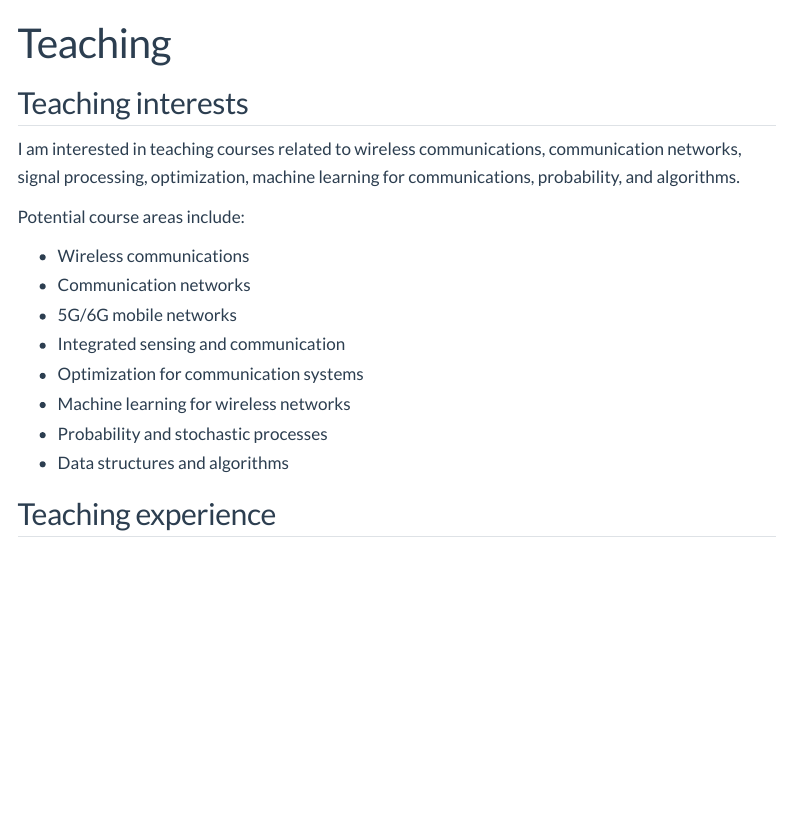
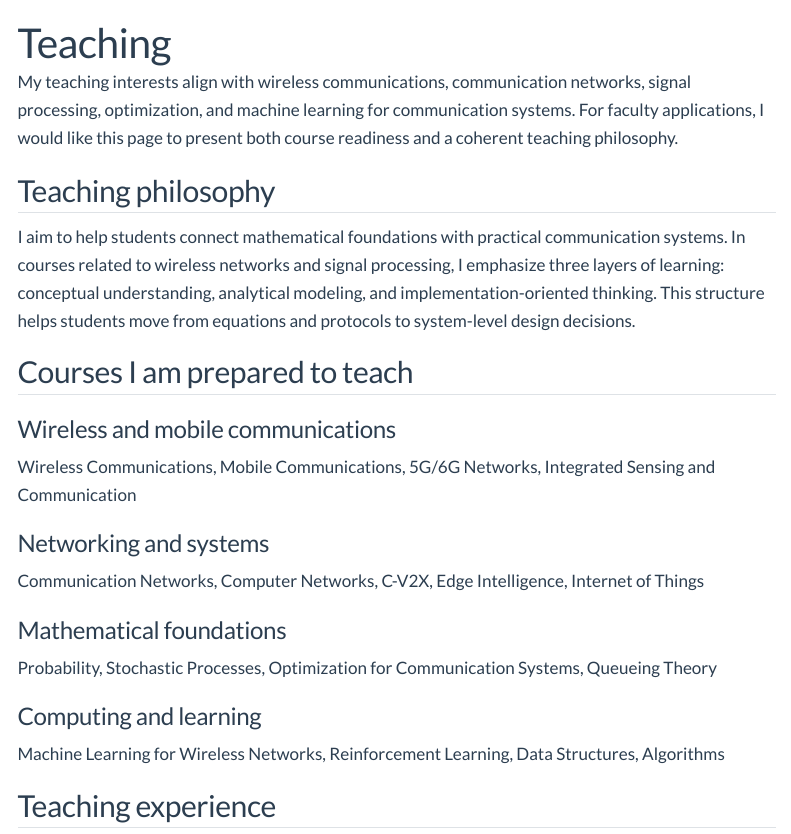
Before and after one commit to cylinomc/cylinomc.github.io, a Quarto document (teaching.qmd): the page in a window 1100 px wide, from its top. Rendered offline with R 4.5, knitr and Pandoc in place of Quarto, with nearby package versions; menus at the side of the page are left out.

Commit message:
Redesign teaching page for faculty applications

```diff
--- a/teaching.qmd
+++ b/teaching.qmd
@@ -2,27 +2,42 @@
 title: "Teaching"
 ---
 
-<!-- TODO: Add confirmed teaching assistantships, lectures, guest talks, course websites, and teaching materials. -->
+My teaching interests align with wireless communications, communication networks, signal processing, optimization, and machine learning for communication systems. For faculty applications, I would like this page to present both course readiness and a coherent teaching philosophy.
 
-## Teaching interests
+## Teaching philosophy
 
-I am interested in teaching courses related to wireless communications, communication networks, signal processing, optimization, machine learning for communications, probability, and algorithms.
+I aim to help students connect mathematical foundations with practical communication systems. In courses related to wireless networks and signal processing, I emphasize three layers of learning: conceptual understanding, analytical modeling, and implementation-oriented thinking. This structure helps students move from equations and protocols to system-level design decisions.
 
-Potential course areas include:
+## Courses I am prepared to teach
 
-- Wireless communications
-- Communication networks
-- 5G/6G mobile networks
-- Integrated sensing and communication
-- Optimization for communication systems
-- Machine learning for wireless networks
-- Probability and stochastic processes
-- Data structures and algorithms
+::: {.course-grid}
+::: {.course-card}
+### Wireless and mobile communications
+Wireless Communications, Mobile Communications, 5G/6G Networks, Integrated Sensing and Communication
+:::
+
+::: {.course-card}
+### Networking and systems
+Communication Networks, Computer Networks, C-V2X, Edge Intelligence, Internet of Things
+:::
+
+::: {.course-card}
+### Mathematical foundations
+Probability, Stochastic Processes, Optimization for Communication Systems, Queueing Theory
+:::
+
+::: {.course-card}
+### Computing and learning
+Machine Learning for Wireless Networks, Reinforcement Learning, Data Structures, Algorithms
+:::
+:::
 
 ## Teaching experience
 
 To be added.
 
+<!-- Suggested items: teaching assistantships, guest lectures, invited tutorials, course projects, supervised students, and teaching materials. -->
+
 ## Teaching materials
 
 To be added.
```
